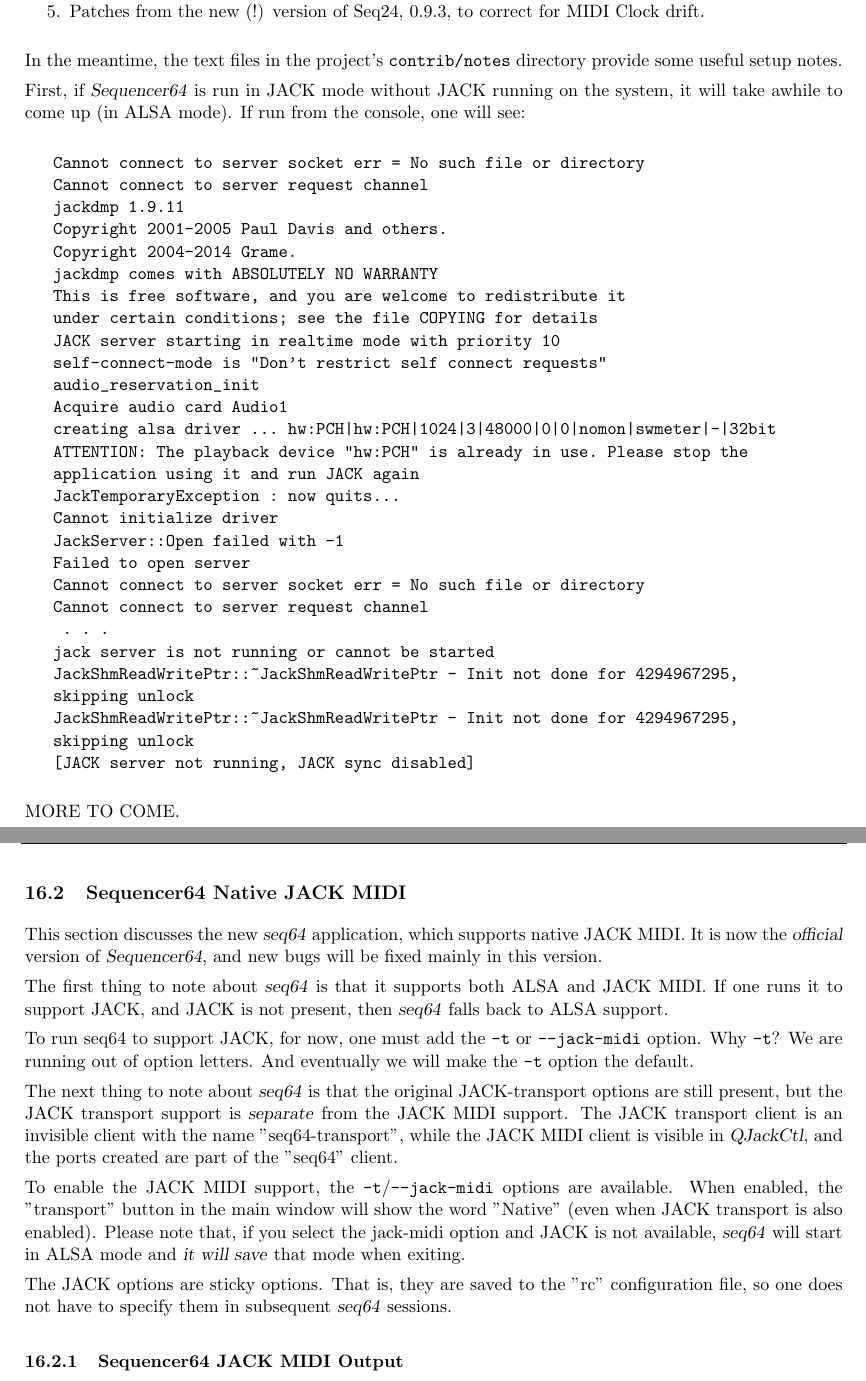
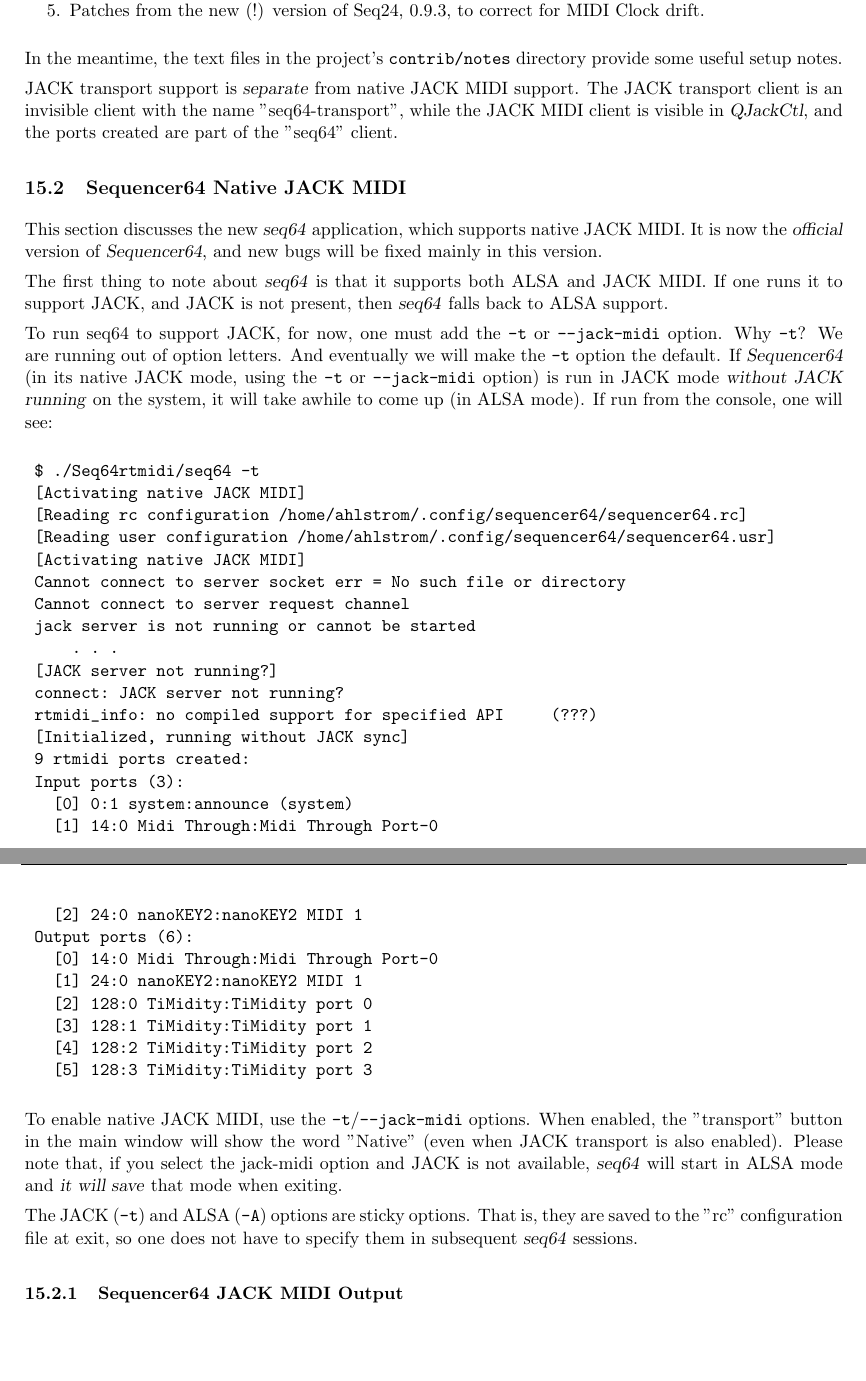
Before and after one commit to ahlstromcj/sequencer64-doc, a LaTeX document (tex/sequencer64-user-manual.tex, which reads tex/seq64_jack.tex): two parts of pages 152 and 153 of 169 before the commit and two parts of pages 151 and 152 of 170 after it, joined at a grey line, cut so that both start at the same text, the shorter picture padded with empty space. Compiled offline with pdfLaTeX.

Commit message:
Updates to the JACK, Kudos, and References sections.

```diff
--- a/tex/seq64_jack.tex
+++ b/tex/seq64_jack.tex
@@ -78,42 +78,11 @@
    In the meantime, the text files in the project's \texttt{contrib/notes}
    directory provide some useful setup notes.
 
-   First, if \textsl{Sequencer64} is run in JACK mode without JACK running on
-   the system, it will take awhile to come up (in ALSA mode).  If run from the
-   console, one will see:
-
-\begin{verbatim}
-   Cannot connect to server socket err = No such file or directory
-   Cannot connect to server request channel
-   jackdmp 1.9.11
-   Copyright 2001-2005 Paul Davis and others.
-   Copyright 2004-2014 Grame.
-   jackdmp comes with ABSOLUTELY NO WARRANTY
-   This is free software, and you are welcome to redistribute it
-   under certain conditions; see the file COPYING for details
-   JACK server starting in realtime mode with priority 10
-   self-connect-mode is "Don't restrict self connect requests"
-   audio_reservation_init
-   Acquire audio card Audio1
-   creating alsa driver ... hw:PCH|hw:PCH|1024|3|48000|0|0|nomon|swmeter|-|32bit
-   ATTENTION: The playback device "hw:PCH" is already in use. Please stop the
-   application using it and run JACK again
-   JackTemporaryException : now quits...
-   Cannot initialize driver
-   JackServer::Open failed with -1
-   Failed to open server
-   Cannot connect to server socket err = No such file or directory
-   Cannot connect to server request channel
-    . . .
-   jack server is not running or cannot be started
-   JackShmReadWritePtr::~JackShmReadWritePtr - Init not done for 4294967295,
-   skipping unlock
-   JackShmReadWritePtr::~JackShmReadWritePtr - Init not done for 4294967295,
-   skipping unlock
-   [JACK server not running, JACK sync disabled]
-\end{verbatim}
-
-   MORE TO COME.
+   JACK transport support is \textsl{separate} from native JACK MIDI support.
+   The JACK transport client is an invisible client with the
+   name "seq64-transport", while the JACK MIDI client is visible in
+   \textsl{QJackCtl}, and the ports created are part of the
+   "seq64" client.
 
 \subsection{Sequencer64 Native JACK MIDI}
 \label{subsec:seq64_jack_native_midi}
@@ -132,27 +101,52 @@
    \texttt{-t} or \texttt{--jack-midi}
    option.  Why \texttt{-t}?  We are running out of option letters.
    And eventually we will make the \texttt{-t} option the default.
+   If \textsl{Sequencer64} (in its native JACK mode, using the
+   \texttt{-t} or \texttt{--jack-midi} option)
+   is run in JACK mode \textsl{without JACK running} on
+   the system, it will take awhile to come up (in ALSA mode).  If run from the
+   console, one will see:
 
-   The next thing to note about \textsl{seq64}
-   is that the original JACK-transport options
-   are still present, but the JACK transport support is
-   \textsl{separate} from the JACK MIDI support.
-   The JACK transport client is an invisible client with the
-   name "seq64-transport", while the JACK MIDI client is visible in
-   \textsl{QJackCtl}, and the ports created are part of the
-   "seq64" client.
+\begin{verbatim}
+	$ ./Seq64rtmidi/seq64 -t
+	[Activating native JACK MIDI]
+	[Reading rc configuration /home/ahlstrom/.config/sequencer64/sequencer64.rc]
+	[Reading user configuration /home/ahlstrom/.config/sequencer64/sequencer64.usr]
+	[Activating native JACK MIDI]
+	Cannot connect to server socket err = No such file or directory
+	Cannot connect to server request channel
+	jack server is not running or cannot be started
+     . . .
+	[JACK server not running?]
+	connect: JACK server not running?
+	rtmidi_info: no compiled support for specified API     (???)
+	[Initialized, running without JACK sync]
+	9 rtmidi ports created:
+	Input ports (3):
+	  [0] 0:1 system:announce (system)
+	  [1] 14:0 Midi Through:Midi Through Port-0
+	  [2] 24:0 nanoKEY2:nanoKEY2 MIDI 1
+	Output ports (6):
+	  [0] 14:0 Midi Through:Midi Through Port-0
+	  [1] 24:0 nanoKEY2:nanoKEY2 MIDI 1
+	  [2] 128:0 TiMidity:TiMidity port 0
+	  [3] 128:1 TiMidity:TiMidity port 1
+	  [4] 128:2 TiMidity:TiMidity port 2
+	  [5] 128:3 TiMidity:TiMidity port 3
+\end{verbatim}
 
-   To enable the JACK MIDI support, the
-   \texttt{-t}/\texttt{--jack-midi} options are available.
+   To enable native JACK MIDI, use the
+   \texttt{-t}/\texttt{--jack-midi} options.
    When enabled, the "transport" button in the main window will show the word
    "Native" (even when JACK transport is also enabled).  Please note that, if you
    select the jack-midi option and JACK is not available,
    \textsl{seq64} will start in
    ALSA mode and \textsl{it will save} that mode when exiting.
 
-   The JACK options are sticky options.  That is, they are saved to the "rc"
-   configuration file, so one does not have to specify them in subsequent
-   \textsl{seq64} sessions.
+	\index{sticky options}
+   The JACK (\texttt{-t}) and ALSA (\texttt{-A}) options are sticky options.
+   That is, they are saved to the "rc" configuration file at exit,
+   so one does not have to specify them in subsequent \textsl{seq64} sessions.
 
 \subsubsection{Sequencer64 JACK MIDI Output}
 \label{subsubsec:seq64_jack_midi_output}
@@ -181,0 +180,2 @@
+   \label{fig:seq64_jack_nano_yosh_alsa_pre}
+\end{figure}
```
Also changed, not shown: tex/seq64_kudos.tex (+17 -11 lines), tex/seq64_references.tex (+7 -1 lines), tex/seq64_song_editor.tex (+12 -4 lines), tex/sequencer64-user-manual.tex (+5 -5 lines), tex/seq64_jack.tex (43 more changed lines).
